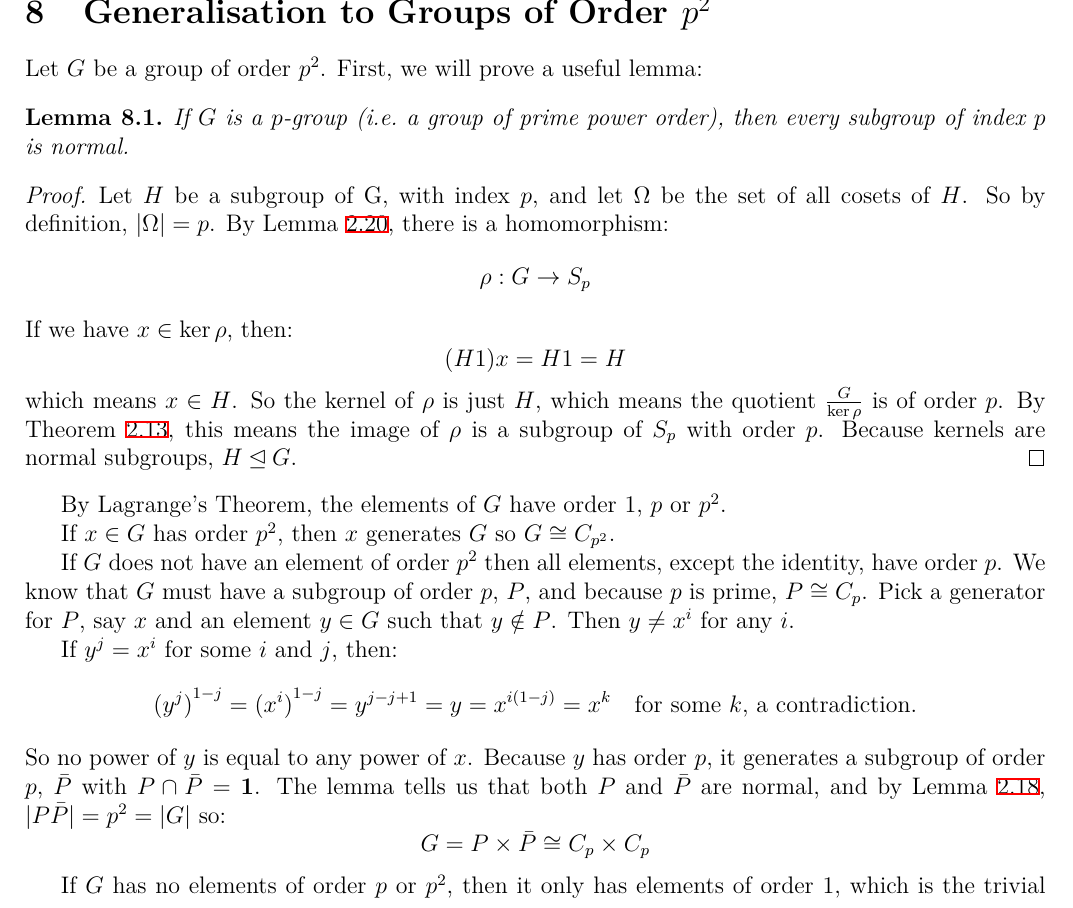
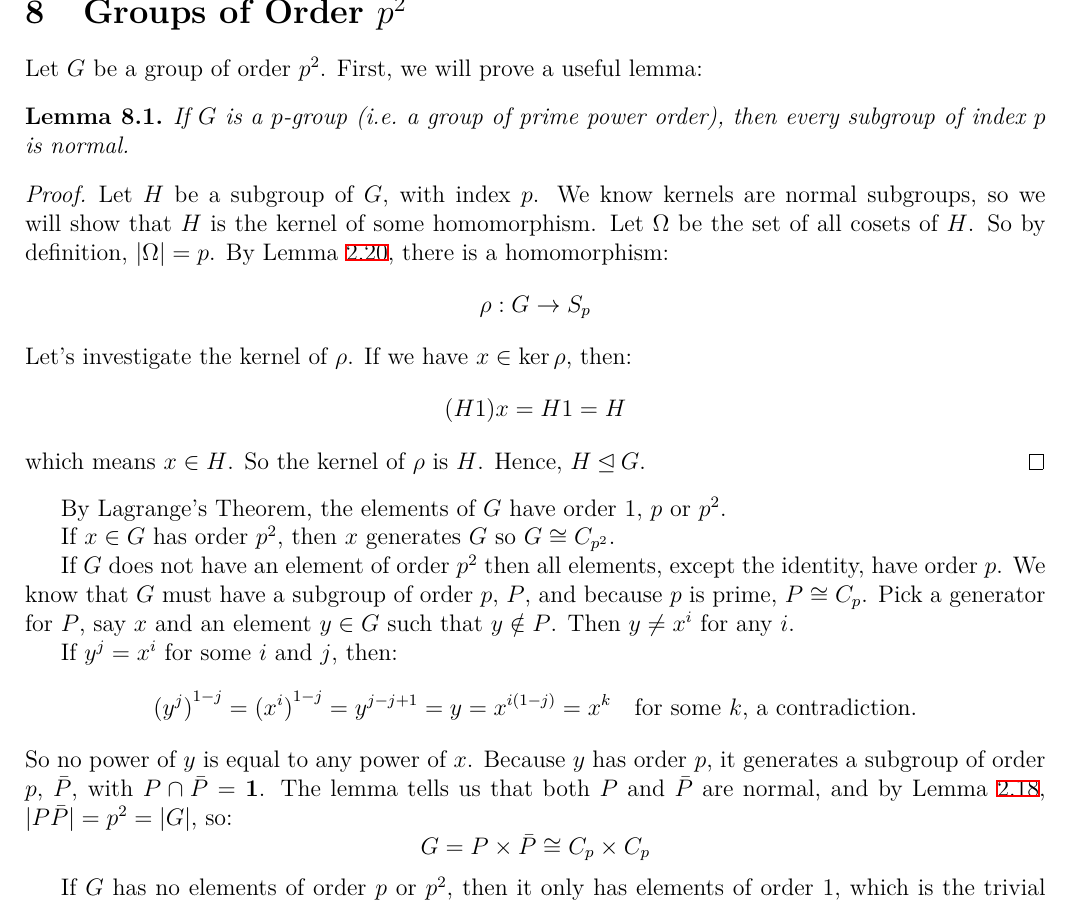
Before and after one commit to Bodleum/dissertation, a LaTeX document (dis.tex, which reads orderpsq.tex): part of page 9 of 13, cut so that both start at the same text. Compiled offline with XeLaTeX.

Commit message:
Updates to proof of index p lemma

```diff
--- a/orderpsq.tex
+++ b/orderpsq.tex
@@ -1,5 +1,5 @@
 % ====   Groups of order p^2   ====
-\section{Generalisation to Groups of Order \(p^2\)}
+\section{Groups of Order \(p^2\)}
 Let \(G\) be a group of order \(p^2\).
 First, we will prove a useful lemma:
 
@@ -8,18 +8,19 @@ First, we will prove a useful lemma:
 \end{lemma}
 
 \begin{proof}
-    Let \(H\) be a subgroup of G, with index \(p\), and let \(\Omega\) be the set of all cosets of \(H\).
+    Let \(H\) be a subgroup of \(G\), with index \(p\).
+    We know kernels are normal subgroups, so we will show that \(H\) is the kernel of some homomorphism. % TODO: Add this as a fact
+    Let \(\Omega\) be the set of all cosets of \(H\).
     So by definition, \(|\Omega| = p\).
     By Lemma~\ref{lem:actionhom}, there is a homomorphism:
     \[\rho:G \to S_p\]
+    Let's investigate the kernel of \(\rho\).
     If we have \(x \in \ker{\rho}\), then:
     \[(H1)x = H1 = H\]
     which means \(x \in H\).
-    So the kernel of \(\rho\) is just \(H\), which means the quotient \(\frac{G}{\ker{\rho}}\) is of order \(p\).
-    By Theorem~\ref{thm:iso1}, this means the image of \(\rho\) is a subgroup of \(S_p\) with order \(p\).
-    Because kernels are normal subgroups, \(H \nrmsgp G\).  % TODO: Add this as a fact
+    So the kernel of \(\rho\) is \(H\).
+    Hence, \(H \nrmsgp G\).
 \end{proof}
-
 
 By Lagrange's Theorem, the elements of \(G\) have order 1, \(p\) or \(p^2\).
 
@@ -34,15 +35,12 @@ If \(y^j = x^i\) for some \(i\) and \(j\), then:
 \[{(y^j)}^{1-j} = {(x^i)}^{1-j} = y^{j-j+1} = y = x^{i(1-j)} = x^k \quad \text{for some} \ k\text{,} \ \text{a
 contradiction.}\]
 So no power of \(y\) is equal to any power of \(x\).
-Because \(y\) has order \(p\), it generates a subgroup of order \(p\), \(\bar{P}\) with \(P \cap \bar{P} = \bm{1}\).
+Because \(y\) has order \(p\), it generates a subgroup of order \(p\), \(\bar{P}\), with \(P \cap \bar{P} = \bm{1}\).
 The lemma tells us that both \(P\) and \(\bar{P}\) are normal, and by Lemma~\ref{lem:setprodorder}, \(|P\bar{P}| = p^2 =
-|G|\) so:
+|G|\), so:
 \[G = P \times \bar{P} \cong C_p \times C_p\]
 
 If \(G\) has no elements of order \(p\) or \(p^2\), then it only has elements of order 1, which is the trivial group.
 
 Hence any group of order \(p^2\) is isomorphic to one of:
 \[C_{p^2} \quad \text{or} \quad C_p \times C_p\]
-
-
-% TODO: Tidy above proof
```
Also changed, not shown: dis.tex (+1 -1 lines), dis.pdf, 1 other file.
